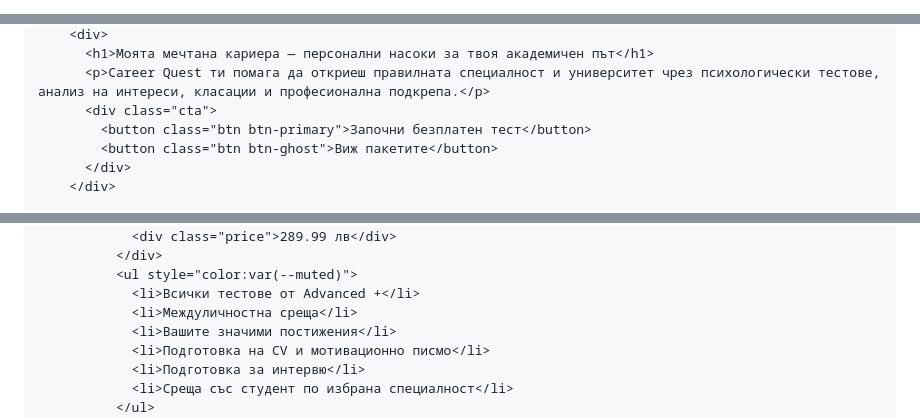
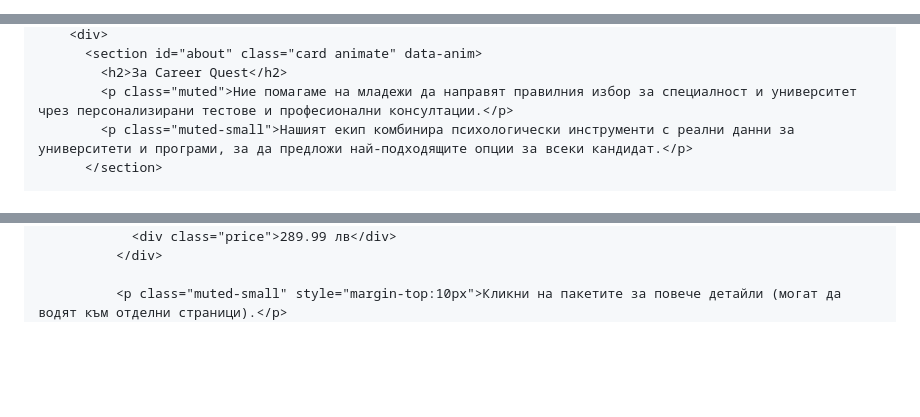
Before and after one commit to agvtvv/career-quest, a Markdown page: README.md, 3 parts joined by grey strips. Rendered like a GitHub page; blank space fills up the shorter version.

```diff
--- a/README.md
+++ b/README.md
@@ -1,3 +1,4 @@
+<!doctype html>
 <html lang="bg">
 <head>
   <meta charset="utf-8" />
@@ -50,9 +137,7 @@
         <div>
-          <h1>Моята мечтана кариера — персонални насоки за твоя академичен път</h1>
-          <p>Career Quest ти помага да откриеш правилната специалност и университет чрез психологически тестове, анализ на интереси, класации и професионална подкрепа.</p>
-          <div class="cta">
-            <button class="btn btn-primary">Започни безплатен тест</button>
-            <button class="btn btn-ghost">Виж пакетите</button>
-          </div>
-        </div>
+          <section id="about" class="card animate" data-anim>
+            <h2>За Career Quest</h2>
+            <p class="muted">Ние помагаме на младежи да направят правилния избор за специалност и университет чрез персонализирани тестове и професионални консултации.</p>
+            <p class="muted-small">Нашият екип комбинира психологически инструменти с реални данни за университети и програми, за да предложи най-подходящите опции за всеки кандидат.</p>
+          </section>
 
@@ -102,12 +167,6 @@
                 </div>
                 <div class="price">289.99 лв</div>
               </div>
-              <ul style="color:var(--muted)">
-                <li>Всички тестове от Advanced +</li>
-                <li>Междуличностна среща</li>
-                <li>Вашите значими постижения</li>
-                <li>Подготовка на CV и мотивационно писмо</li>
-                <li>Подготовка за интервю</li>
-                <li>Среща със студент по избрана специалност</li>
-              </ul>
+
+              <p class="muted-small" style="margin-top:10px">Кликни на пакетите за повече детайли (могат да водят към отделни страници).</p>
             </div>
```
Also changed, not shown: other parts of README.md (+198 -88 lines).
